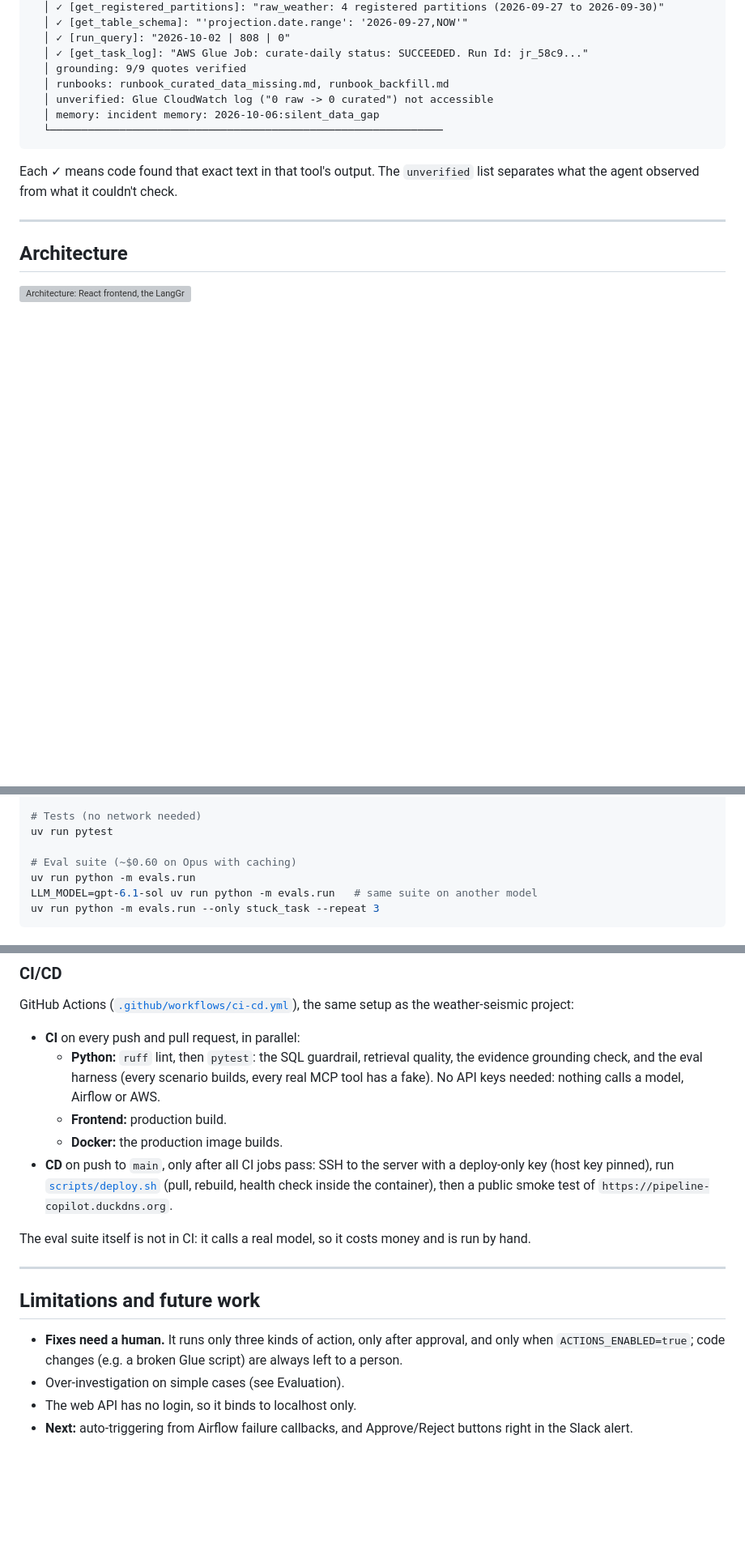
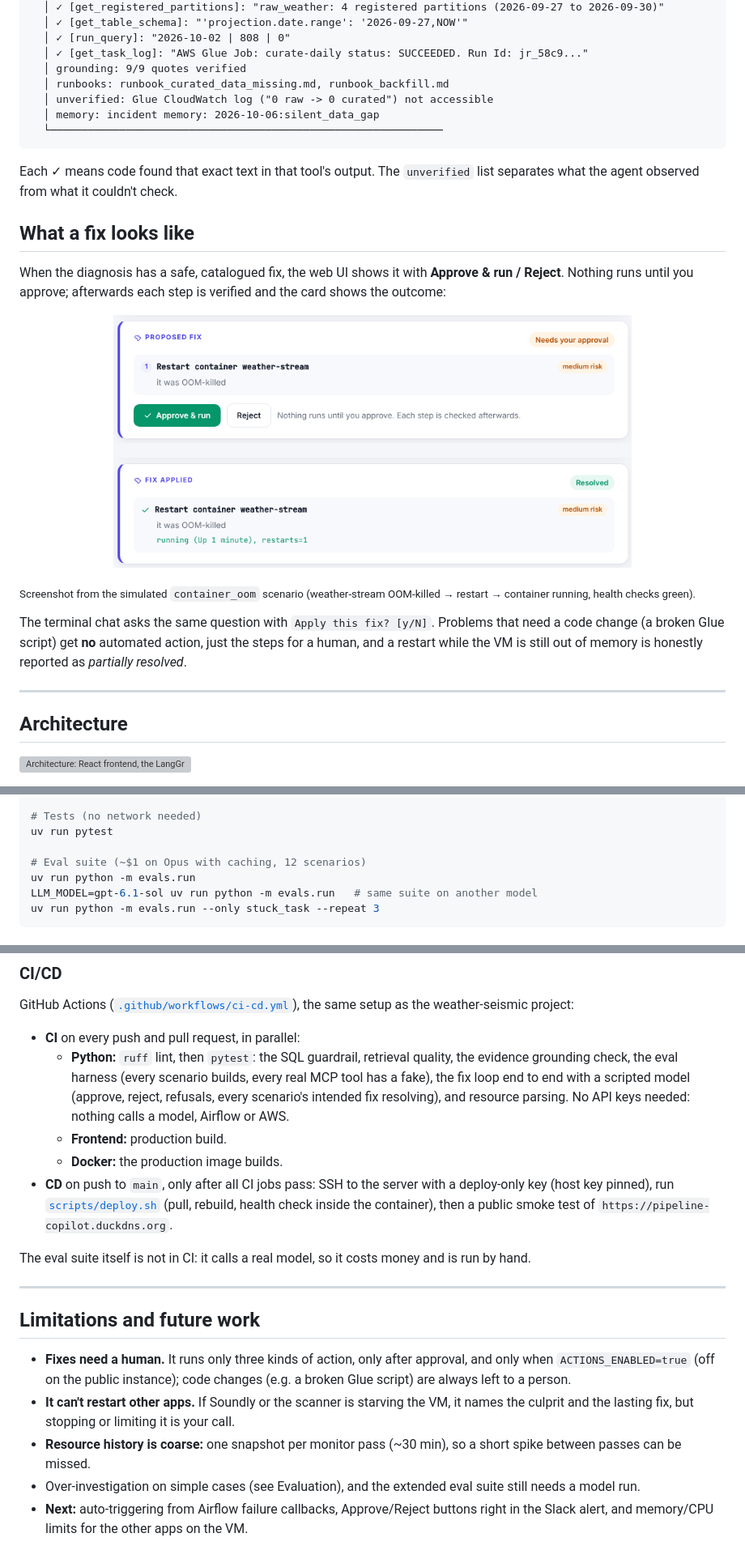
Before and after one commit to mahendramahato/pipeline-copilot, a Markdown page: README.md, 3 parts joined by grey strips. Shown at 81% size. GitHub-like rendering; pictures changed too: docs/fix-flow.png (added); blank space fills up the shorter version; grey boxes are pictures that could not be loaded.

```diff
--- a/README.md
+++ b/README.md
@@ -61,6 +71,16 @@ you> Why is the curated data stuck at 2026-09-30?
 
 Each ✓ means code found that exact text in that tool's output. The `unverified` list separates what the agent observed from what it couldn't check.
 
+## What a fix looks like
+
+When the diagnosis has a safe, catalogued fix, the web UI shows it with **Approve & run / Reject**. Nothing runs until you approve; afterwards each step is verified and the card shows the outcome:
+
+<p align="center"><img src="docs/fix-flow.png" alt="Proposed fix waiting for approval, then the applied fix verified as resolved" width="640"></p>
+
+<sub>Screenshot from the simulated `container_oom` scenario (weather-stream OOM-killed → restart → container running, health checks green).</sub>
+
+The terminal chat asks the same question with `Apply this fix? [y/N]`. Problems that need a code change (a broken Glue script) get **no** automated action, just the steps for a human, and a restart while the VM is still out of memory is honestly reported as *partially resolved*.
+
 ---
 
 ## Architecture
@@ -197,7 +257,7 @@ uv run pipeline-copilot-api
 # Tests (no network needed)
 uv run pytest
 
-# Eval suite (~$0.60 on Opus with caching)
+# Eval suite (~$1 on Opus with caching, 12 scenarios)
 uv run python -m evals.run
 LLM_MODEL=gpt-6.1-sol uv run python -m evals.run   # same suite on another model
 uv run python -m evals.run --only stuck_task --repeat 3
@@ -236,8 +296,10 @@ weather-seismic project:
 
 - **CI** on every push and pull request, in parallel:
   - **Python:** `ruff` lint, then `pytest`: the SQL guardrail, retrieval quality, the evidence
-    grounding check, and the eval harness (every scenario builds, every real MCP tool has a
-    fake). No API keys needed: nothing calls a model, Airflow or AWS.
+    grounding check, the eval harness (every scenario builds, every real MCP tool has a
+    fake), the fix loop end to end with a scripted model (approve, reject, refusals, every
+    scenario's intended fix resolving), and resource parsing. No API keys needed: nothing
+    calls a model, Airflow or AWS.
   - **Frontend:** production build.
   - **Docker:** the production image builds.
 - **CD** on push to `main`, only after all CI jobs pass: SSH to the server with a deploy-only
@@ -250,7 +312,8 @@ The eval suite itself is not in CI: it calls a real model, so it costs money and
 
 ## Limitations and future work
 
-- **Fixes need a human.** It runs only three kinds of action, only after approval, and only when `ACTIONS_ENABLED=true`; code changes (e.g. a broken Glue script) are always left to a person.
-- Over-investigation on simple cases (see Evaluation).
-- The web API has no login, so it binds to localhost only.
-- **Next:** auto-triggering from Airflow failure callbacks, and Approve/Reject buttons right in the Slack alert.
+- **Fixes need a human.** It runs only three kinds of action, only after approval, and only when `ACTIONS_ENABLED=true` (off on the public instance); code changes (e.g. a broken Glue script) are always left to a person.
+- **It can't restart other apps.** If Soundly or the scanner is starving the VM, it names the culprit and the lasting fix, but stopping or limiting it is your call.
+- **Resource history is coarse:** one snapshot per monitor pass (~30 min), so a short spike between passes can be missed.
+- Over-investigation on simple cases (see Evaluation), and the extended eval suite still needs a model run.
+- **Next:** auto-triggering from Airflow failure callbacks, Approve/Reject buttons right in the Slack alert, and memory/CPU limits for the other apps on the VM.
```
Also changed, not shown: other parts of README.md (+64 -14 lines).
